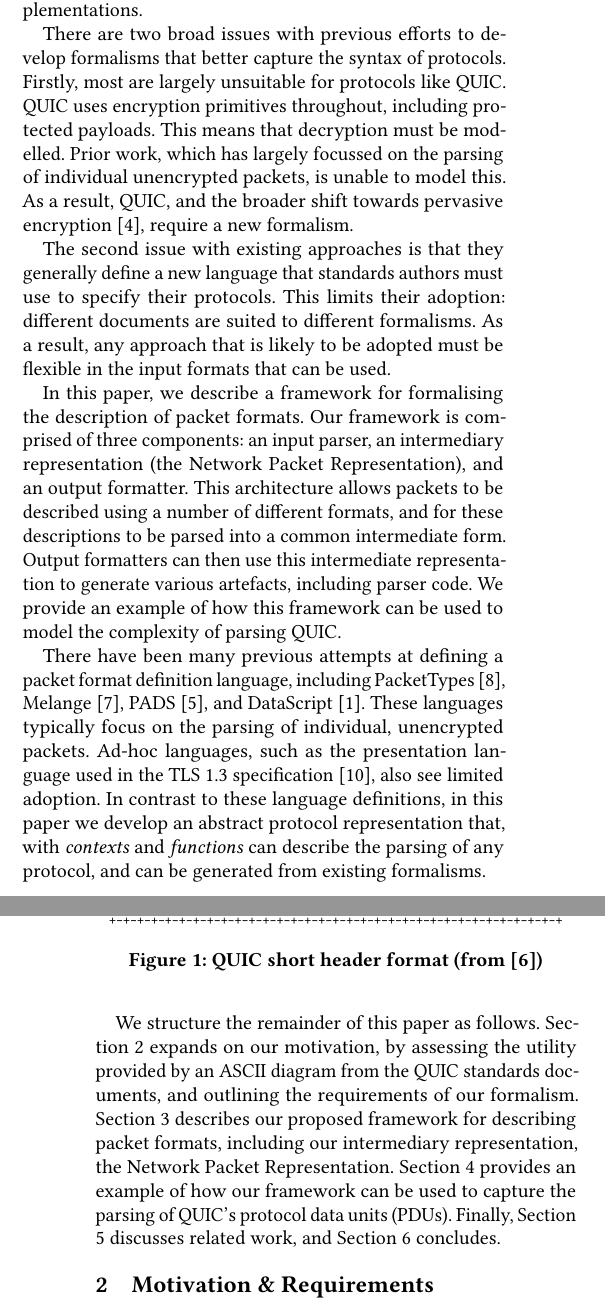
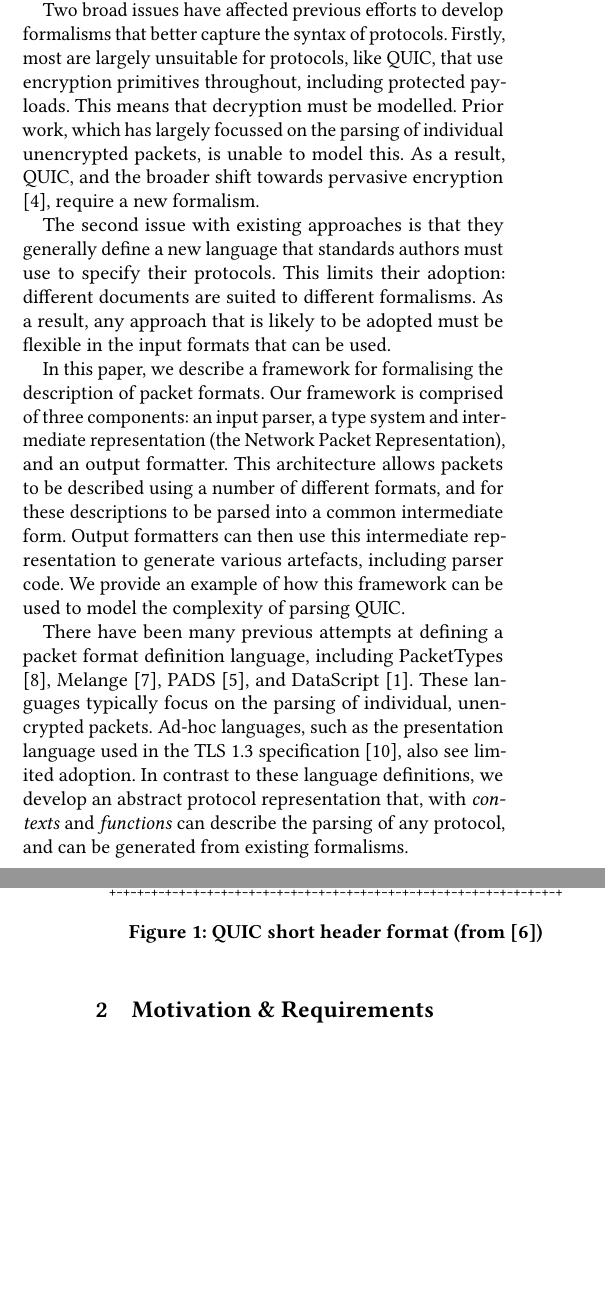
Before and after one commit to DavidSouthgate/improving-protocol-standards, a LaTeX paper (papers/improving-quic-docs.tex): two parts of the columns of pages 1 and 2 of 7, joined at a grey line, cut so that both start at the same text, the shorter picture padded with empty space. Compiled offline with pdfLaTeX.

Commit message:
Revise §1

```diff
--- a/papers/improving-quic-docs.tex
+++ b/papers/improving-quic-docs.tex
@@ -109,14 +109,14 @@ diminishes their utility. As a result, correct parser implementations are much m
 reliant upon the careful interpretation of prose descriptions of the protocol's syntax.
-This is a situation that is likely to result in buggy and non-conformant parser implementations.
+This is a situation that is likely to result in buggy and non-conforming parser implementations.
 
 % Paragraph 2: What is the specific problem considered in this paper? This
 % paragraph narrows down the topic area of the paper. In the first
 % paragraph you have established general context and importance. Here you
 % establish specific context and background.
 
-There are two broad issues with previous efforts to develop formalisms that better capture
-the syntax of protocols. Firstly, most are largely unsuitable for protocols like QUIC.
-QUIC uses encryption primitives throughout, including protected payloads. This means that
+Two broad issues have affected previous efforts to develop formalisms that better capture
+the syntax of protocols. Firstly, most are largely unsuitable for protocols, like QUIC,
+that use encryption primitives throughout, including protected payloads. This means that
 decryption must be modelled. Prior work, which has largely focussed on the parsing of
 individual unencrypted packets, is unable to model this. As a result, QUIC, and the broader
 shift towards pervasive encryption \cite{rfc7258}, require a new formalism.
@@ -138,7 +138,7 @@ be used.
 % should be refutable claims, not vague generic statements.
 
 In this paper, we describe a framework for formalising the description of packet formats.
-Our framework is comprised of three components: an input parser, an intermediary
+Our framework is comprised of three components: an input parser, a type system and intermediate
 representation (the Network Packet Representation), and an output formatter. This
 architecture allows packets to be described using a number of different formats, and for
 these descriptions to be parsed into a common intermediate form. Output formatters can then
@@ -158,7 +158,7 @@ PADS \cite{fisher2005pads}, and DataScript \cite{back2002datascript}. These lang
 typically focus on the parsing of individual, unencrypted packets. Ad-hoc languages, such
 as the presentation language used in the TLS 1.3 specification
 \cite{draft-ietf-tls-tls13-28}, also see limited adoption. In contrast to these language
-definitions, in this paper we develop an abstract protocol representation that, with
+definitions, we develop an abstract protocol representation that, with
 \emph{contexts} and \emph{functions} can describe the parsing of any protocol, and can be
 generated from existing formalisms.
 
@@ -166,14 +166,16 @@ generated from existing formalisms.
 % the reader a road-map for the rest of the paper. Try to avoid redundant
 % phrasing, "In Section 2, In section 3, ..., In Section 4, ... ", etc.
 
-We structure the remainder of this paper as follows. Section \ref{sec:motivation} expands
-on our motivation, by assessing the utility provided by an ASCII diagram from the QUIC
-standards documents, and outlining the requirements of our formalism. Section
-\ref{sec:npr} describes our proposed framework for describing packet formats,
-including our intermediary representation, the Network Packet Representation. Section
-\ref{sec:casestudy} provides an example of how our framework can be used to capture
-the parsing of QUIC's protocol data units (PDUs). Finally, Section \ref{sec:related} discusses
-related work, and Section \ref{sec:conclusion} concludes.
+% FIXME: we can add the following back if we have space:
+
+% We structure the remainder of this paper as follows. Section \ref{sec:motivation} expands
+% on our motivation, by assessing the utility provided by an ASCII diagram from the QUIC
+% standards documents, and outlining the requirements of our formalism. Section
+% \ref{sec:npr} describes our proposed framework for describing packet formats,
+% including our intermediary representation, the Network Packet Representation. Section
+% \ref{sec:casestudy} provides an example of how our framework can be used to capture
+% the parsing of QUIC's protocol data units (PDUs). Finally, Section \ref{sec:related} discusses
+% related work, and Section \ref{sec:conclusion} concludes.
 
 %==================================================================================================
 % Concentrate single-mindedly on a narrative that:
```
Also changed, not shown: papers/improving-quic-docs.tex (10 more changed lines).
